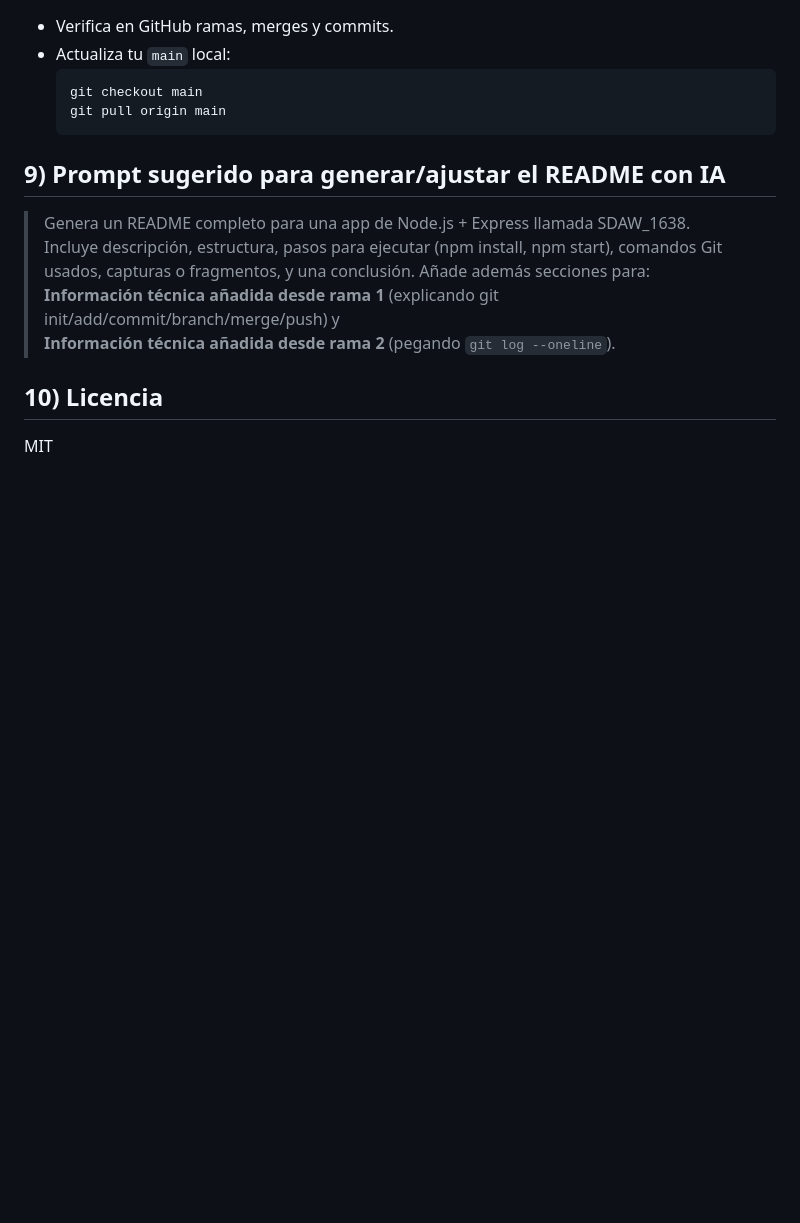
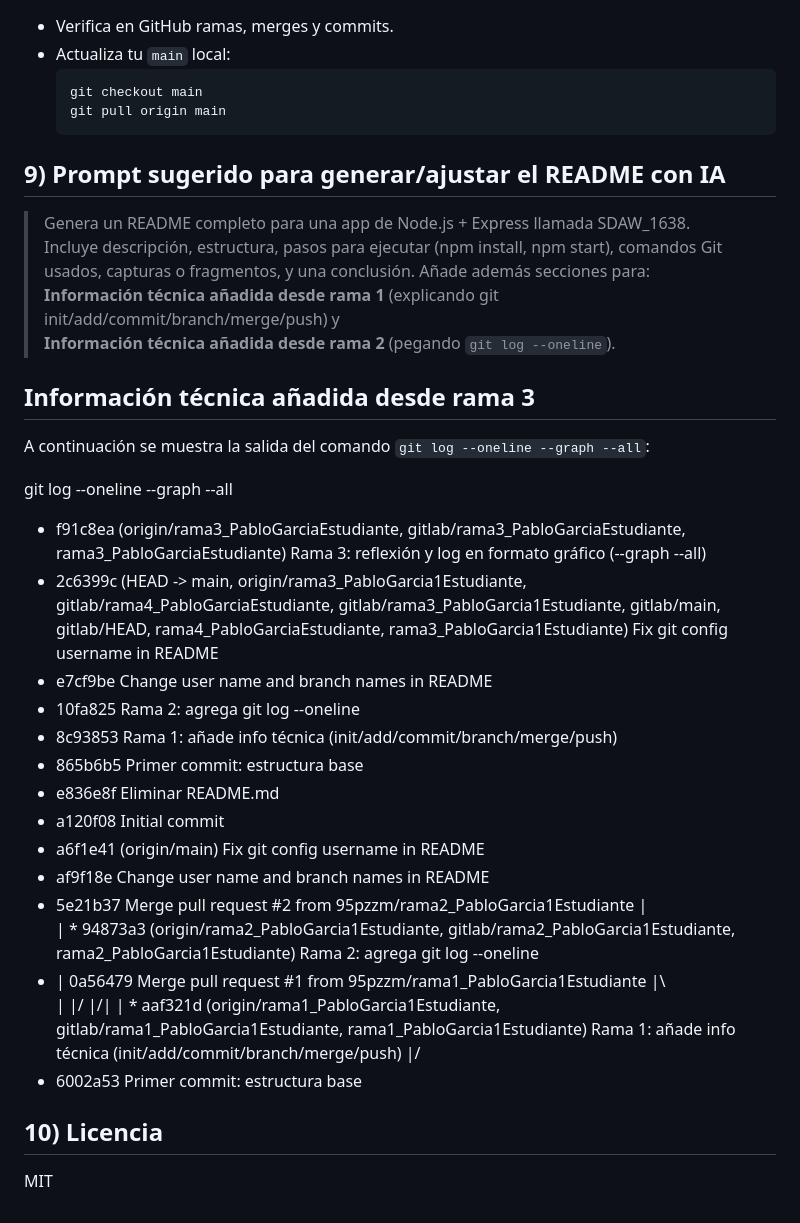
Before and after one commit to 95pzzm/SDAW_1638, a Markdown page: README.md, the part around the change. Drawn GitHub-style; blank space fills up the shorter version.

Commit message:
Añadir información técnica desde nueva rama3_PabloGarcia1Estudiante

```diff
--- a/README.md
+++ b/README.md
@@ -105,5 +105,31 @@ En esta sección se describen los principales comandos de Git utilizados durante
 > **Información técnica añadida desde rama 1** (explicando git init/add/commit/branch/merge/push) y
 > **Información técnica añadida desde rama 2** (pegando `git log --oneline`).
 
+## Información técnica añadida desde rama 3
+
+A continuación se muestra la salida del comando `git log --oneline --graph --all`:
+
+git log --oneline --graph --all
+* f91c8ea (origin/rama3_PabloGarciaEstudiante, gitlab/rama3_PabloGarciaEstudiante, rama3_PabloGarciaEstudiante) Rama 3: reflexión y log en formato gráfico (--graph --all)
+* 2c6399c (HEAD -> main, origin/rama3_PabloGarcia1Estudiante, gitlab/rama4_PabloGarciaEstudiante, gitlab/rama3_PabloGarcia1Estudiante, gitlab/main, gitlab/HEAD, rama4_PabloGarciaEstudiante, rama3_PabloGarcia1Estudiante) Fix git config username in README
+* e7cf9be Change user name and branch names in README
+* 10fa825 Rama 2: agrega git log --oneline
+* 8c93853 Rama 1: añade info técnica (init/add/commit/branch/merge/push)
+* 865b6b5 Primer commit: estructura base
+* e836e8f Eliminar README.md
+* a120f08 Initial commit
+* a6f1e41 (origin/main) Fix git config username in README
+* af9f18e Change user name and branch names in README
+*   5e21b37 Merge pull request #2 from 95pzzm/rama2_PabloGarcia1Estudiante
+|\
+| * 94873a3 (origin/rama2_PabloGarcia1Estudiante, gitlab/rama2_PabloGarcia1Estudiante, rama2_PabloGarcia1Estudiante) Rama 2: agrega git log --oneline
+* |   0a56479 Merge pull request #1 from 95pzzm/rama1_PabloGarcia1Estudiante
+|\ \
+| |/
+|/|
+| * aaf321d (origin/rama1_PabloGarcia1Estudiante, gitlab/rama1_PabloGarcia1Estudiante, rama1_PabloGarcia1Estudiante) Rama 1: añade info técnica (init/add/commit/branch/merge/push)
+|/
+* 6002a53 Primer commit: estructura base
+
 ## 10) Licencia
 MIT
```
